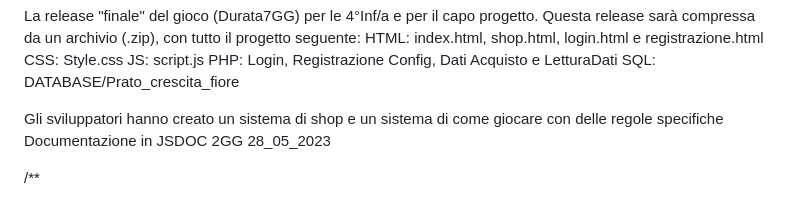
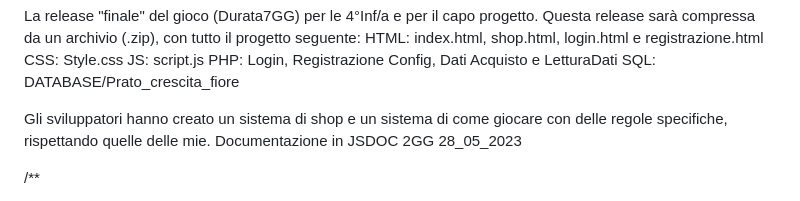
Before and after one commit to Mikechanny2k/Marco-Castiello, a Markdown page: README.md, the part around the change. Drawn GitHub-style.

```diff
--- a/README.md
+++ b/README.md
@@ -22,7 +22,7 @@ JS: script.js
 PHP: Login, Registrazione Config, Dati Acquisto e LetturaDati
 SQL: DATABASE/Prato_crescita_fiore
 
-Gli sviluppatori hanno creato un sistema di shop e un sistema di come giocare con delle regole specifiche
+Gli sviluppatori hanno creato un sistema di shop e un sistema di come giocare con delle regole specifiche, rispettando quelle delle mie.
 Documentazione in JSDOC 2GG 28_05_2023
 
 /**
```
